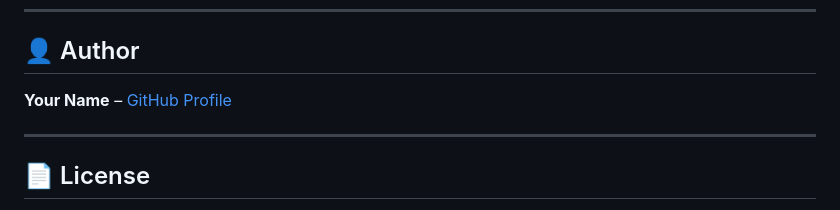
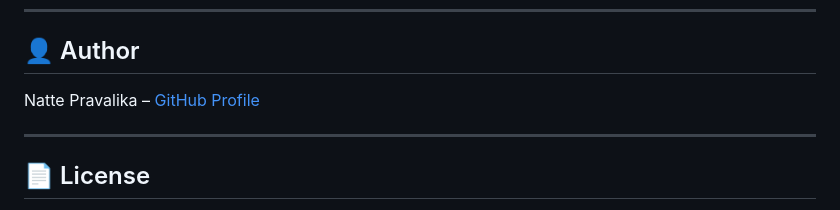
Before and after one commit to NattePravalika/inkflow, a Markdown page: README.md, the part around the change. Drawn GitHub-style.

```diff
--- a/README.md
+++ b/README.md
@@ -138,7 +138,7 @@ python model/train_model.py
 
 ## 👤 Author
 
-**Your Name** – [GitHub Profile](https://github.com/YOUR_USERNAME)
+Natte Pravalika – [GitHub Profile](https://github.com/NattePravalika)
 
 ---
 
```
